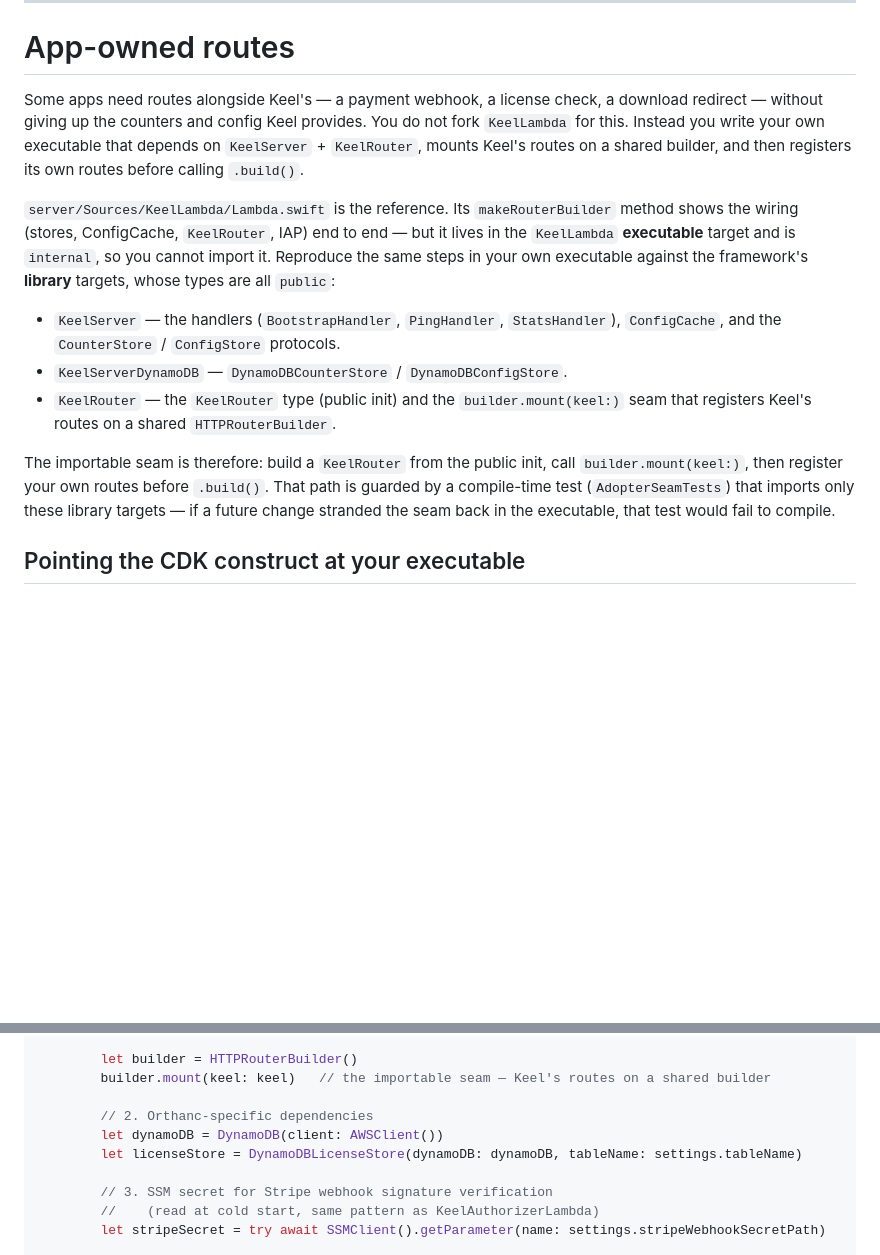
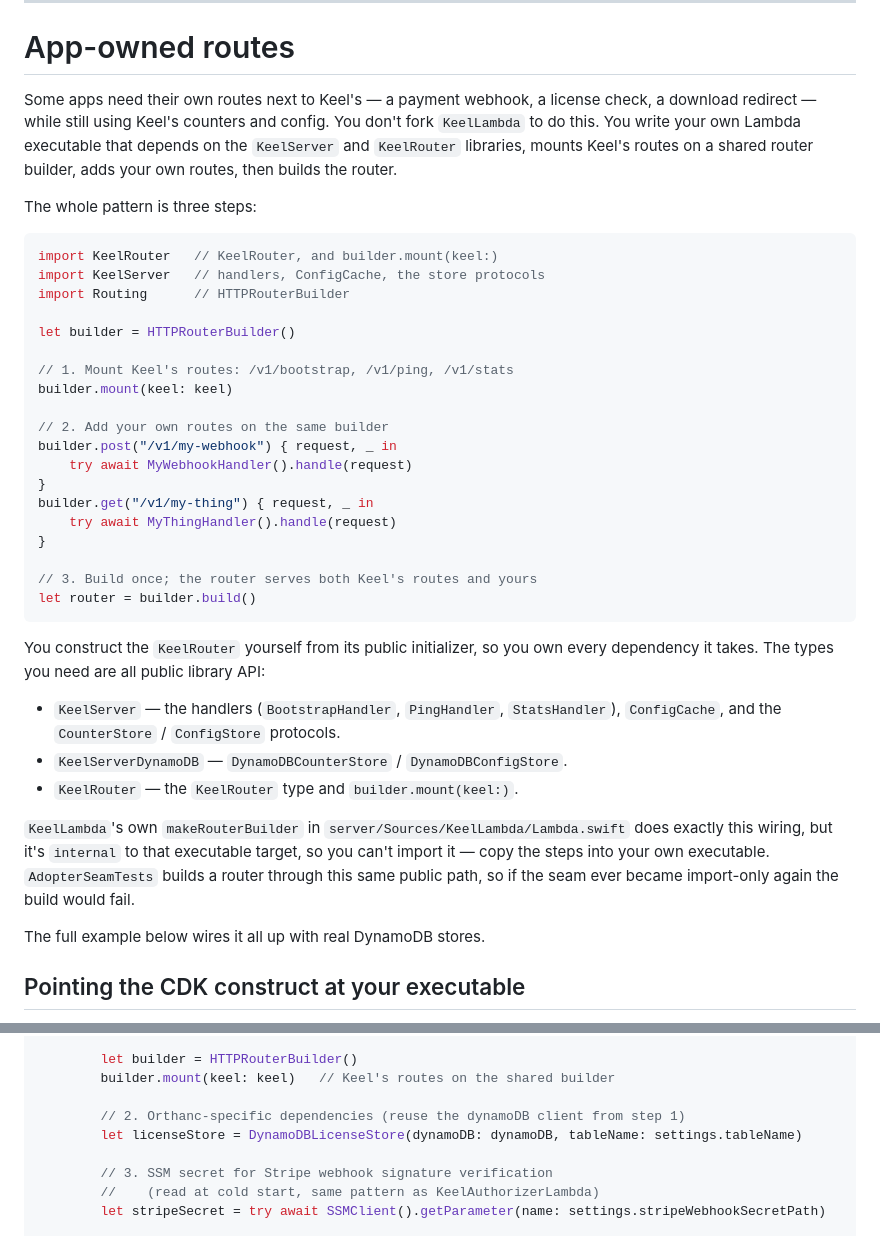
Before and after one commit to sebsto/KeelFramework, a Markdown page: docs/INTEGRATION.md, 2 parts joined by grey strips. GitHub-like rendering; blank space fills up the shorter version.

Commit message:
docs(integration): add a minimal app-owned-routes example, fix a compile bug, plainer prose (#21)
The top request from adopting apps is 'show me how to add my own routes'. The
App-owned routes section explained the concept but buried the how inside a large
Orthanc example that also had a duplicate 'let dynamoDB = ...' (would not compile).

- Add a three-step minimal example (mount(keel:) -> builder.get/post your routes
  -> build()) right at the top of the section.
- Remove the duplicate dynamoDB declaration in the full Orthanc example.
- Rewrite the intro in plain language (drop the em-dash-heavy 'seam' narration).

Co-authored-by: ec2-user <ec2-user@ip-172-31-18-89.us-west-2.compute.internal>

````diff
--- a/docs/INTEGRATION.md
+++ b/docs/INTEGRATION.md
@@ -1529,29 +1529,51 @@ Live within 60 seconds, no Lambda restart.
 
 # App-owned routes
 
-Some apps need routes alongside Keel's — a payment webhook, a license check, a
-download redirect — without giving up the counters and config Keel provides. You do
-not fork `KeelLambda` for this. Instead you write your own executable that depends on
-`KeelServer` + `KeelRouter`, mounts Keel's routes on a shared builder, and then
-registers its own routes before calling `.build()`.
-
-`server/Sources/KeelLambda/Lambda.swift` is the reference. Its `makeRouterBuilder`
-method shows the wiring (stores, ConfigCache, `KeelRouter`, IAP) end to end — but it
-lives in the `KeelLambda` **executable** target and is `internal`, so you cannot import
-it. Reproduce the same steps in your own executable against the framework's **library**
-targets, whose types are all `public`:
+Some apps need their own routes next to Keel's — a payment webhook, a license
+check, a download redirect — while still using Keel's counters and config. You
+don't fork `KeelLambda` to do this. You write your own Lambda executable that
+depends on the `KeelServer` and `KeelRouter` libraries, mounts Keel's routes on
+a shared router builder, adds your own routes, then builds the router.
+
+The whole pattern is three steps:
+
+```swift
+import KeelRouter   // KeelRouter, and builder.mount(keel:)
+import KeelServer   // handlers, ConfigCache, the store protocols
+import Routing      // HTTPRouterBuilder
+
+let builder = HTTPRouterBuilder()
+
+// 1. Mount Keel's routes: /v1/bootstrap, /v1/ping, /v1/stats
+builder.mount(keel: keel)
+
+// 2. Add your own routes on the same builder
+builder.post("/v1/my-webhook") { request, _ in
+    try await MyWebhookHandler().handle(request)
+}
+builder.get("/v1/my-thing") { request, _ in
+    try await MyThingHandler().handle(request)
+}
+
+// 3. Build once; the router serves both Keel's routes and yours
+let router = builder.build()
+```
+
+You construct the `KeelRouter` yourself from its public initializer, so you own
+every dependency it takes. The types you need are all public library API:
 
 - `KeelServer` — the handlers (`BootstrapHandler`, `PingHandler`, `StatsHandler`),
   `ConfigCache`, and the `CounterStore` / `ConfigStore` protocols.
 - `KeelServerDynamoDB` — `DynamoDBCounterStore` / `DynamoDBConfigStore`.
-- `KeelRouter` — the `KeelRouter` type (public init) and the `builder.mount(keel:)`
-  seam that registers Keel's routes on a shared `HTTPRouterBuilder`.
-
-The importable seam is therefore: build a `KeelRouter` from the public init, call
-`builder.mount(keel:)`, then register your own routes before `.build()`. That path is
-guarded by a compile-time test (`AdopterSeamTests`) that imports only these library
-targets — if a future change stranded the seam back in the executable, that test would
-fail to compile.
+- `KeelRouter` — the `KeelRouter` type and `builder.mount(keel:)`.
+
+`KeelLambda`'s own `makeRouterBuilder` in `server/Sources/KeelLambda/Lambda.swift`
+does exactly this wiring, but it's `internal` to that executable target, so you
+can't import it — copy the steps into your own executable. `AdopterSeamTests`
+builds a router through this same public path, so if the seam ever became
+import-only again the build would fail.
+
+The full example below wires it all up with real DynamoDB stores.
 
 ## Pointing the CDK construct at your executable
 
@@ -1641,10 +1663,9 @@ struct OrthancLambda: LambdaHandler {
             logger: logger)
 
         let builder = HTTPRouterBuilder()
-        builder.mount(keel: keel)   // the importable seam — Keel's routes on a shared builder
-
-        // 2. Orthanc-specific dependencies
-        let dynamoDB = DynamoDB(client: AWSClient())
+        builder.mount(keel: keel)   // Keel's routes on the shared builder
+
+        // 2. Orthanc-specific dependencies (reuse the dynamoDB client from step 1)
         let licenseStore = DynamoDBLicenseStore(dynamoDB: dynamoDB, tableName: settings.tableName)
 
         // 3. SSM secret for Stripe webhook signature verification
````
